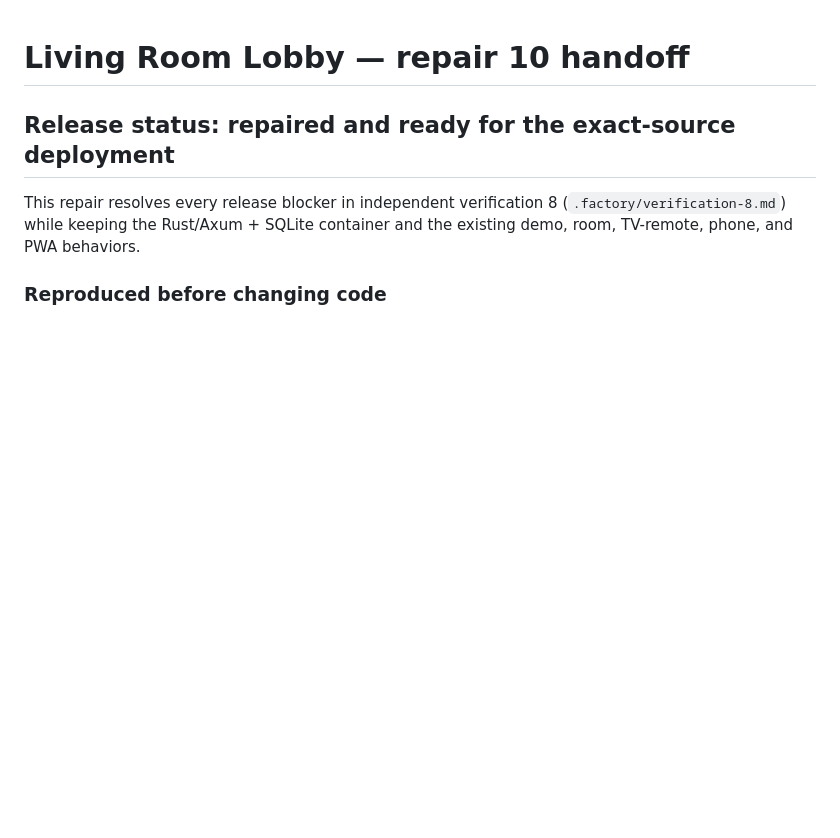
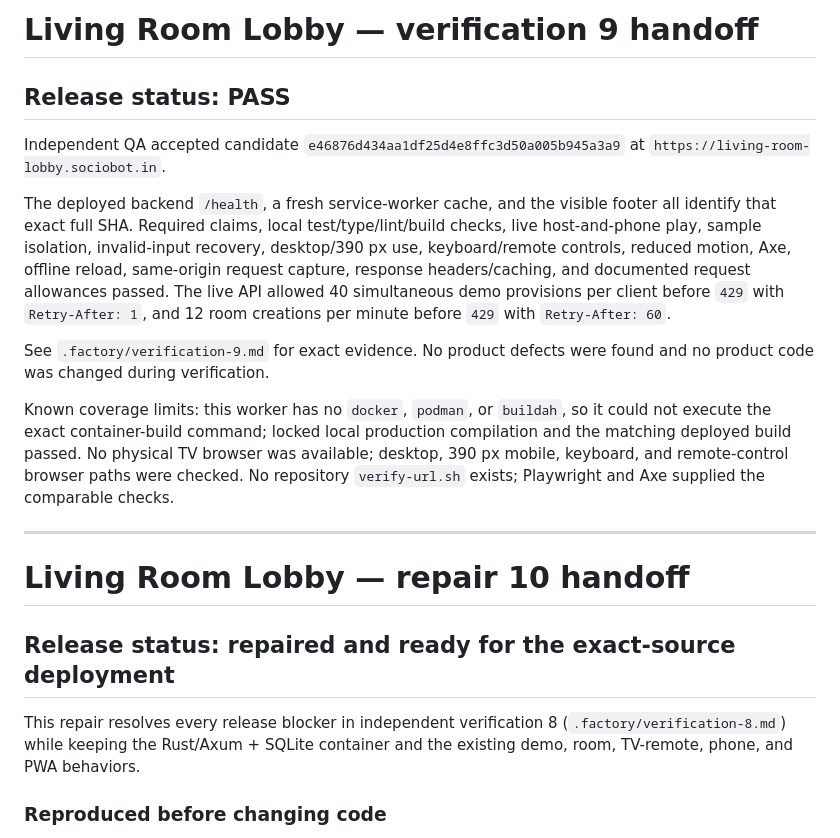
Before and after one commit to B-Divyesh/sf-living-room-lobby, a Markdown page: .factory/handoff.md, the part around the change. GitHub-like rendering; blank space fills up the shorter version.

Commit message:
docs: record verification 9 pass

```diff
--- a/.factory/handoff.md
+++ b/.factory/handoff.md
@@ -1,3 +1,17 @@
+# Living Room Lobby — verification 9 handoff
+
+## Release status: PASS
+
+Independent QA accepted candidate `e46876d434aa1df25d4e8ffc3d50a005b945a3a9` at `https://living-room-lobby.sociobot.in`.
+
+The deployed backend `/health`, a fresh service-worker cache, and the visible footer all identify that exact full SHA. Required claims, local test/type/lint/build checks, live host-and-phone play, sample isolation, invalid-input recovery, desktop/390 px use, keyboard/remote controls, reduced motion, Axe, offline reload, same-origin request capture, response headers/caching, and documented request allowances passed. The live API allowed 40 simultaneous demo provisions per client before `429` with `Retry-After: 1`, and 12 room creations per minute before `429` with `Retry-After: 60`.
+
+See `.factory/verification-9.md` for exact evidence. No product defects were found and no product code was changed during verification.
+
+Known coverage limits: this worker has no `docker`, `podman`, or `buildah`, so it could not execute the exact container-build command; locked local production compilation and the matching deployed build passed. No physical TV browser was available; desktop, 390 px mobile, keyboard, and remote-control browser paths were checked. No repository `verify-url.sh` exists; Playwright and Axe supplied the comparable checks.
+
+---
+
 # Living Room Lobby — repair 10 handoff
 
 ## Release status: repaired and ready for the exact-source deployment
```
Also changed, not shown: .factory/verification-9.md (added, +114 -0 lines).
